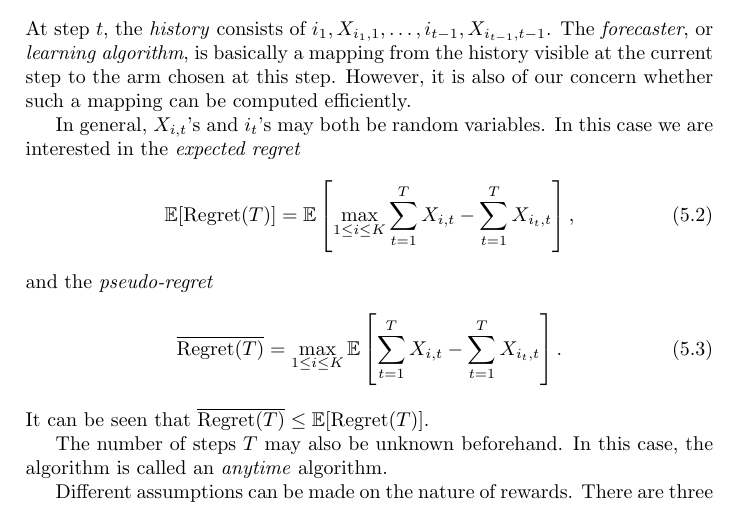
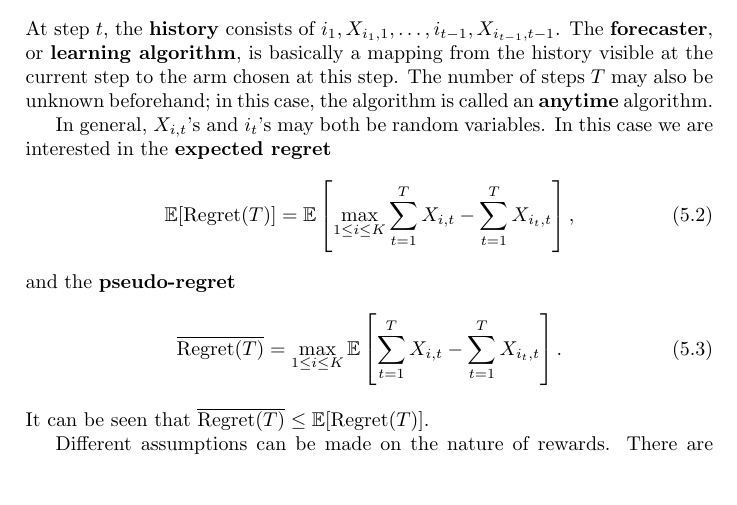
Before and after one commit to wsgan001/Theory, a LaTeX book (Machine_Learning/Note/Notes_on_Machine_Learning.tex): part of page 21 of 30, cut so that both start at the same text, the shorter picture padded with empty space. Compiled offline with pdfLaTeX.

Commit message:
update ml and opt

```diff
--- a/Machine_Learning/Note/Notes_on_Machine_Learning.tex
+++ b/Machine_Learning/Note/Notes_on_Machine_Learning.tex
@@ -466,21 +466,19 @@ The bandit problem characterizes the basic trade-off between exploration and exp
 \begin{equation}\label{regret}
     \mathrm{Regret}(T)=\max_{1\le i\le K}\sum_{t=1}^{T}X_{i,t}-\sum_{t=1}^{T}X_{i_t,t}.
 \end{equation}
-At step $t$, the \emph{history} consists of $i_1,X_{i_1,1},\ldots,i_{t-1},X_{i_{t-1},t-1}$. The \emph{forecaster}, or \emph{learning algorithm}, is basically a mapping from the history visible at the current step to the arm chosen at this step. However, it is also of our concern whether such a mapping can be computed efficiently.
+At step $t$, the \textbf{history} consists of $i_1,X_{i_1,1},\ldots,i_{t-1},X_{i_{t-1},t-1}$. The \textbf{forecaster}, or \textbf{learning algorithm}, is basically a mapping from the history visible at the current step to the arm chosen at this step. The number of steps $T$ may also be unknown beforehand; in this case, the algorithm is called an \textbf{anytime} algorithm.
 
-In general, $X_{i,t}$'s and $i_t$'s may both be random variables. In this case we are interested in the \emph{expected regret}
+In general, $X_{i,t}$'s and $i_t$'s may both be random variables. In this case we are interested in the \textbf{expected regret}
 \begin{equation}\label{expectedRegret}
     \mathbb{E}[\mathrm{Regret}(T)]=\mathbb{E}\left[\max_{1\le i\le K}\sum_{t=1}^{T}X_{i,t}-\sum_{t=1}^{T}X_{i_t,t}\right],
 \end{equation}
-and the \emph{pseudo-regret}
+and the \textbf{pseudo-regret}
 \begin{equation}\label{pseudoRegret}
     \overline{\mathrm{Regret}(T)}=\max_{1\le i\le K}\mathbb{E}\left[\sum_{t=1}^{T}X_{i,t}-\sum_{t=1}^{T}X_{i_t,t}\right].
 \end{equation}
 It can be seen that $\overline{\mathrm{Regret}(T)}\le \mathbb{E}[\mathrm{Regret}(T)]$.
 
-The number of steps $T$ may also be unknown beforehand. In this case, the algorithm is called an \emph{anytime} algorithm.
-
-Different assumptions can be made on the nature of rewards. There are three fundamental formalizations of the bandit problem, with different assumptions on the reward process: \emph{stochastic bandits}, \emph{adversarial bandits}, and \emph{Markovian bandits}. (Those frameworks are pretty general and can be extended to other machine learning problems.) Efficient algorithms have been designed for each case: The UCB algorithm for the stochastic case, the Exp3 randomized algorithm for the adversarial case, and the Gittins indices for the Markovian case.
+Different assumptions can be made on the nature of rewards. There are three fundamental formalizations of the bandit problem, with different assumptions on the reward process: \textbf{stochastic bandits}, \textbf{adversarial bandits}, and \textbf{Markovian bandits}. (Those frameworks are pretty general and can be extended to other machine learning problems.) Efficient algorithms have been designed for each case: The UCB algorithm for the stochastic case, the Exp3 randomized algorithm for the adversarial case, and the Gittins indices for the Markovian case.
 
 \chapter{Stochastic Bandits}
 In the stochastic bandit problem, the known parameters are the number of arms $K(\ge2)$, and possibly the number of steps $T(\ge K)$. The unknown parameters are $K$ distributions $\nu_1,\ldots,\nu_K$ on $[0,1]$. It is assumed that if arm $i$ is played at any time, a reward is sampled from $\nu_i$. For any $1\le i\le K$, let $\mu_i=\mathbb{E}[\nu_i]$, $\mu^*=\max_{1\le i\le K}\mu_i$, and $i^*\in\arg\max_{1\le i\le K}\mu_i$. Then the pseudo-regret becomes
```
Also changed, not shown: Optimization/Note/Notes_on_Optimization.tex (+2 -1 lines), Machine_Learning/Note/Notes_on_Machine_Learning.tex (2 more changed lines).
